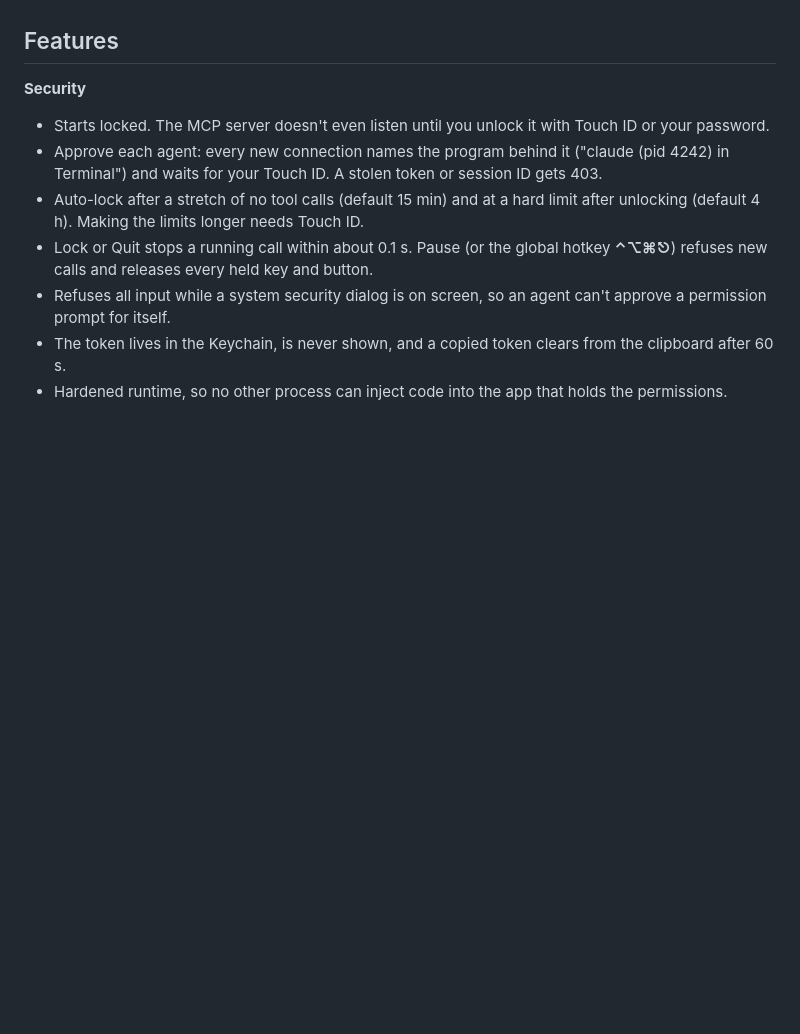
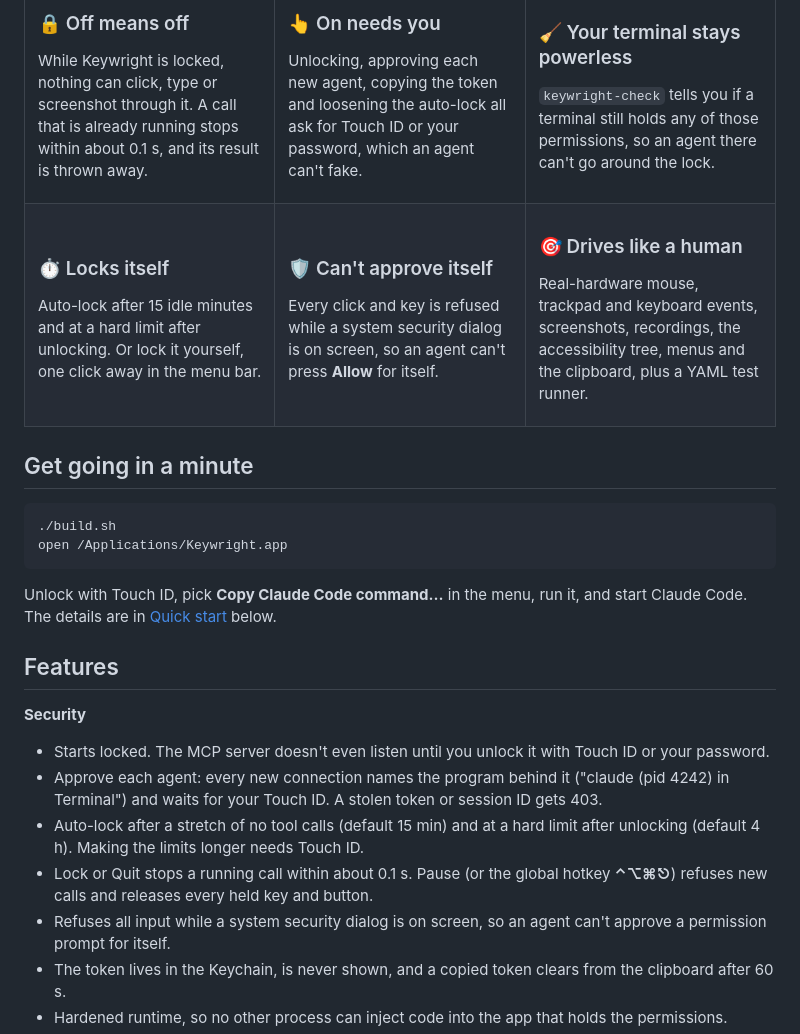
Before and after one commit to alperenbabagil/keywright, a Markdown page: README.md, the part around one of its changes. Drawn GitHub-style; blank space fills up the shorter version.

````diff
--- a/README.md
+++ b/README.md
@@ -25,3 +53,63 @@ Keywright moves those permissions out of the terminal and into one signed app wi
+### 🔒 Off means off
+
+While Keywright is locked, nothing can click, type or screenshot through it. A call that is
+already running stops within about 0.1 s, and its result is thrown away.
+
+</td>
+<td width="33%" valign="top">
+
+### 👆 On needs you
+
+Unlocking, approving each new agent, copying the token and loosening the auto-lock all ask for
+Touch ID or your password, which an agent can't fake.
+
+</td>
+<td width="33%" valign="top">
+
+### 🧹 Your terminal stays powerless
+
+`keywright-check` tells you if a terminal still holds any of those permissions, so an agent
+there can't go around the lock.
+
+</td>
+</tr>
+<tr>
+<td valign="top">
+
+### ⏱️ Locks itself
+
+Auto-lock after 15 idle minutes and at a hard limit after unlocking. Or lock it yourself, one
+click away in the menu bar.
+
+</td>
+<td valign="top">
+
+### 🛡️ Can't approve itself
+
+Every click and key is refused while a system security dialog is on screen, so an agent can't
+press **Allow** for itself.
+
+</td>
+<td valign="top">
+
+### 🎯 Drives like a human
+
+Real-hardware mouse, trackpad and keyboard events, screenshots, recordings, the accessibility
+tree, menus and the clipboard, plus a YAML test runner.
+
+</td>
+</tr>
+</table>
+
+## Get going in a minute
+
+```bash
+./build.sh
+open /Applications/Keywright.app
+```
+
+Unlock with Touch ID, pick **Copy Claude Code command…** in the menu, run it, and start Claude
+Code. The details are in [Quick start](#quick-start) below.
 
 ## Features
 
````
Also changed, not shown: other parts of README.md (+43 -15 lines), docs/media/keywright-poster.jpg (added), 1 other file.
